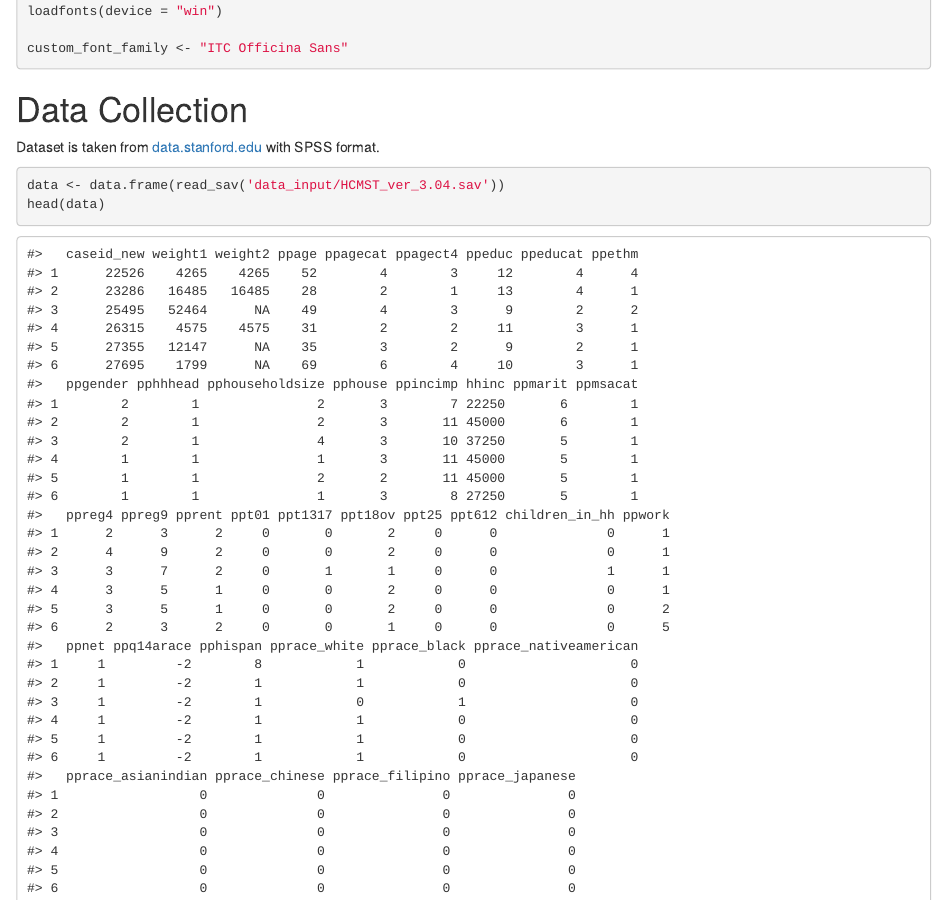
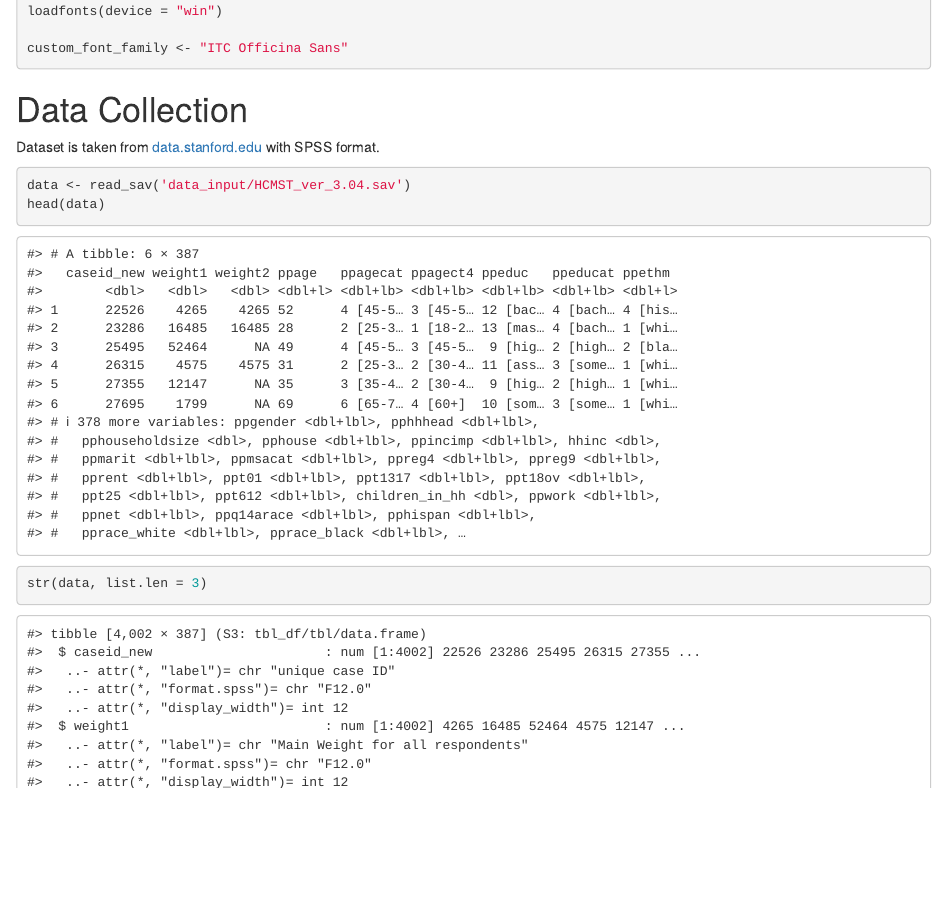
Before and after one commit to hwulanayu/rplicate_hcmst, an R Markdown document (rplicate_hcmst.Rmd): the page in a window 1100 px wide, from 1210 px down. Rendered offline with R 4.5, knitr and Pandoc, with nearby package versions.

Commit message:
change spss and df data arrangement

````diff
--- a/rplicate_hcmst.Rmd
+++ b/rplicate_hcmst.Rmd
@@ -50,6 +50,8 @@
 # Data Collection
 Dataset is taken from [data.stanford.edu](https://data.stanford.edu/hcmst#download-data) with SPSS format.
 ```{r}
-data <- data.frame(read_sav('data_input/HCMST_ver_3.04.sav'))
+data <- read_sav('data_input/HCMST_ver_3.04.sav')
 head(data)
 ```
+```{r}
+str(data, list.len = 3)
@@ -60,5 +58,4 @@
 ```
-
 
 ```{r}
 dim(data)
````
Also changed, not shown: rplicate_hcmst.Rmd (11 more changed lines), 1 other file.
